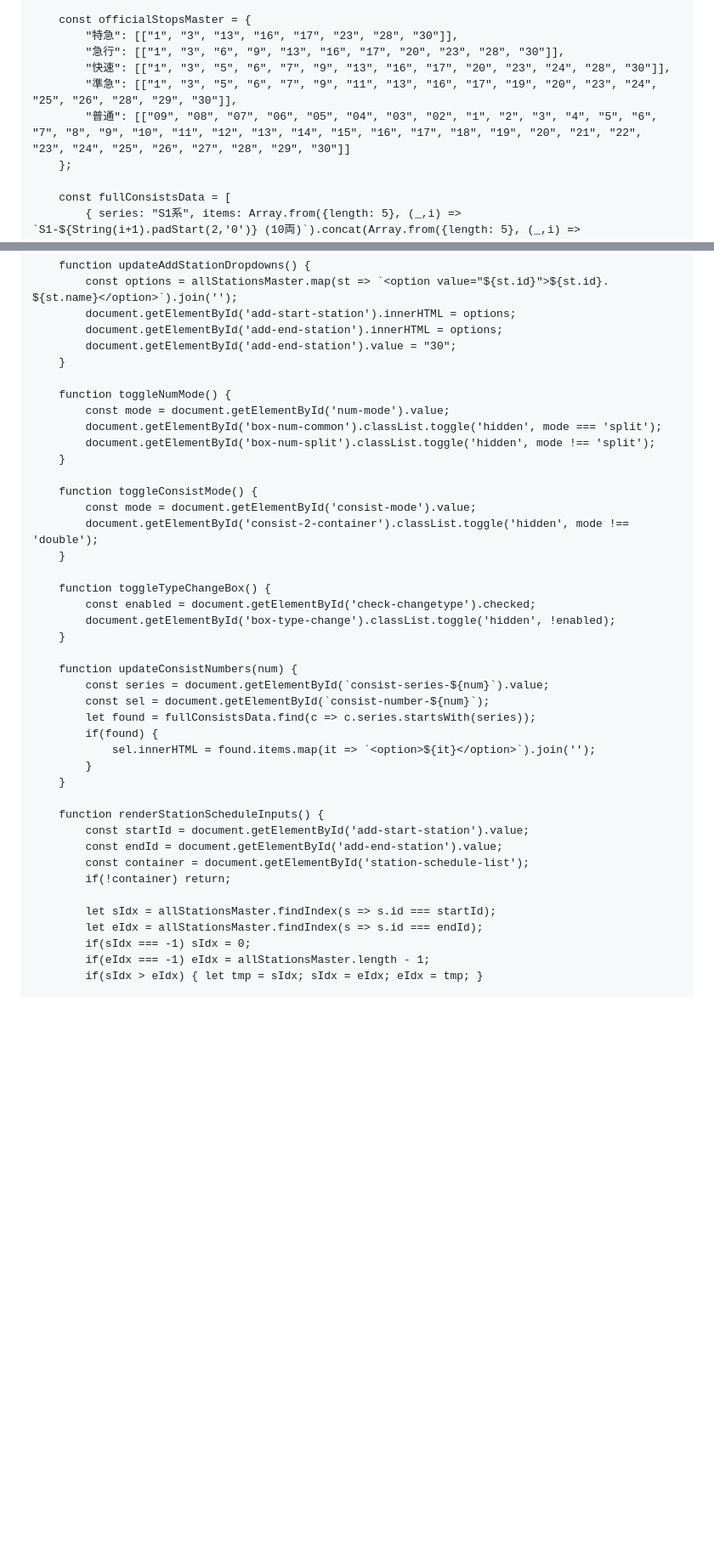
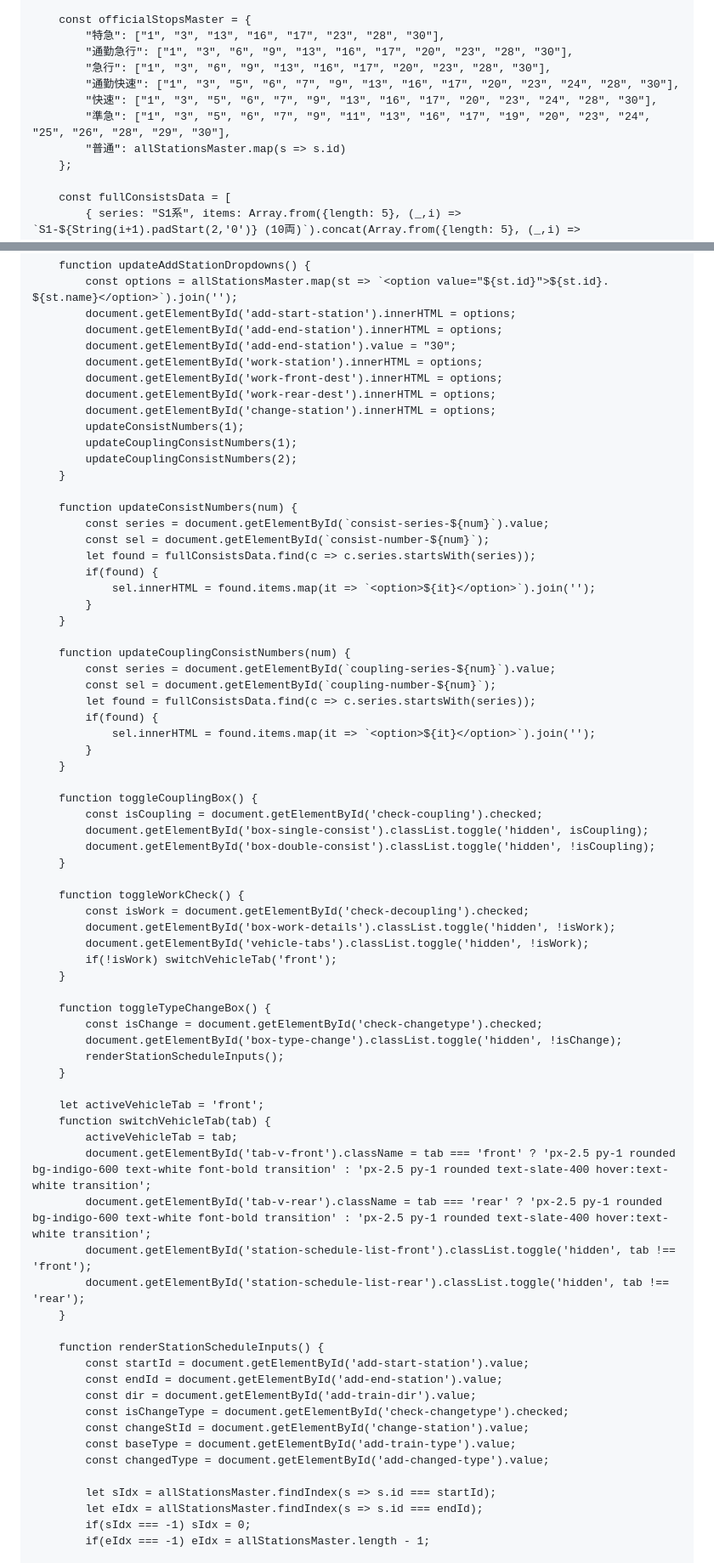
Before and after one commit to nogi2466-tech/original-tetsudo1, a Markdown page: README.md, 2 parts joined by grey strips. Shown at 85% size. Drawn GitHub-style; blank space fills up the shorter version.

```diff
--- a/README.md
+++ b/README.md
@@ -636,11 +655,13 @@
         ];
 
         const officialStopsMaster = {
-            "特急": [["1", "3", "13", "16", "17", "23", "28", "30"]],
-            "急行": [["1", "3", "6", "9", "13", "16", "17", "20", "23", "28", "30"]],
-            "快速": [["1", "3", "5", "6", "7", "9", "13", "16", "17", "20", "23", "24", "28", "30"]],
-            "準急": [["1", "3", "5", "6", "7", "9", "11", "13", "16", "17", "19", "20", "23", "24", "25", "26", "28", "29", "30"]],
-            "普通": [["09", "08", "07", "06", "05", "04", "03", "02", "1", "2", "3", "4", "5", "6", "7", "8", "9", "10", "11", "12", "13", "14", "15", "16", "17", "18", "19", "20", "21", "22", "23", "24", "25", "26", "27", "28", "29", "30"]]
+            "特急": ["1", "3", "13", "16", "17", "23", "28", "30"],
+            "通勤急行": ["1", "3", "6", "9", "13", "16", "17", "20", "23", "28", "30"],
+            "急行": ["1", "3", "6", "9", "13", "16", "17", "20", "23", "28", "30"],
+            "通勤快速": ["1", "3", "5", "6", "7", "9", "13", "16", "17", "20", "23", "24", "28", "30"],
+            "快速": ["1", "3", "5", "6", "7", "9", "13", "16", "17", "20", "23", "24", "28", "30"],
+            "準急": ["1", "3", "5", "6", "7", "9", "11", "13", "16", "17", "19", "20", "23", "24", "25", "26", "28", "29", "30"],
+            "普通": allStationsMaster.map(s => s.id)
         };
 
         const fullConsistsData = [
@@ -745,22 +762,13 @@
             document.getElementById('add-start-station').innerHTML = options;
             document.getElementById('add-end-station').innerHTML = options;
             document.getElementById('add-end-station').value = "30";
-        }
-
-        function toggleNumMode() {
-            const mode = document.getElementById('num-mode').value;
-            document.getElementById('box-num-common').classList.toggle('hidden', mode === 'split');
-            document.getElementById('box-num-split').classList.toggle('hidden', mode !== 'split');
-        }
-
-        function toggleConsistMode() {
-            const mode = document.getElementById('consist-mode').value;
-            document.getElementById('consist-2-container').classList.toggle('hidden', mode !== 'double');
-        }
-
-        function toggleTypeChangeBox() {
-            const enabled = document.getElementById('check-changetype').checked;
-            document.getElementById('box-type-change').classList.toggle('hidden', !enabled);
+            document.getElementById('work-station').innerHTML = options;
+            document.getElementById('work-front-dest').innerHTML = options;
+            document.getElementById('work-rear-dest').innerHTML = options;
+            document.getElementById('change-station').innerHTML = options;
+            updateConsistNumbers(1);
+            updateCouplingConsistNumbers(1);
+            updateCouplingConsistNumbers(2);
         }
 
         function updateConsistNumbers(num) {
@@ -772,15 +780,54 @@
             }
         }
 
+        function updateCouplingConsistNumbers(num) {
+            const series = document.getElementById(`coupling-series-${num}`).value;
+            const sel = document.getElementById(`coupling-number-${num}`);
+            let found = fullConsistsData.find(c => c.series.startsWith(series));
+            if(found) {
+                sel.innerHTML = found.items.map(it => `<option>${it}</option>`).join('');
+            }
+        }
+
+        function toggleCouplingBox() {
+            const isCoupling = document.getElementById('check-coupling').checked;
+            document.getElementById('box-single-consist').classList.toggle('hidden', isCoupling);
+            document.getElementById('box-double-consist').classList.toggle('hidden', !isCoupling);
+        }
+
+        function toggleWorkCheck() {
+            const isWork = document.getElementById('check-decoupling').checked;
+            document.getElementById('box-work-details').classList.toggle('hidden', !isWork);
+            document.getElementById('vehicle-tabs').classList.toggle('hidden', !isWork);
+            if(!isWork) switchVehicleTab('front');
+        }
+
+        function toggleTypeChangeBox() {
+            const isChange = document.getElementById('check-changetype').checked;
+            document.getElementById('box-type-change').classList.toggle('hidden', !isChange);
+            renderStationScheduleInputs();
+        }
+
+        let activeVehicleTab = 'front';
+        function switchVehicleTab(tab) {
+            activeVehicleTab = tab;
+            document.getElementById('tab-v-front').className = tab === 'front' ? 'px-2.5 py-1 rounded bg-indigo-600 text-white font-bold transition' : 'px-2.5 py-1 rounded text-slate-400 hover:text-white transition';
+            document.getElementById('tab-v-rear').className = tab === 'rear' ? 'px-2.5 py-1 rounded bg-indigo-600 text-white font-bold transition' : 'px-2.5 py-1 rounded text-slate-400 hover:text-white transition';
+            document.getElementById('station-schedule-list-front').classList.toggle('hidden', tab !== 'front');
+            document.getElementById('station-schedule-list-rear').classList.toggle('hidden', tab !== 'rear');
+        }
+
         function renderStationScheduleInputs() {
             const startId = document.getElementById('add-start-station').value;
             const endId = document.getElementById('add-end-station').value;
-            const container = document.getElementById('station-schedule-list');
-            if(!container) return;
+            const dir = document.getElementById('add-train-dir').value;
+            const isChangeType = document.getElementById('check-changetype').checked;
+            const changeStId = document.getElementById('change-station').value;
+            const baseType = document.getElementById('add-train-type').value;
+            const changedType = document.getElementById('add-changed-type').value;
 
             let sIdx = allStationsMaster.findIndex(s => s.id === startId);
             let eIdx = allStationsMaster.findIndex(s => s.id === endId);
             if(sIdx === -1) sIdx = 0;
             if(eIdx === -1) eIdx = allStationsMaster.length - 1;
-            if(sIdx > eIdx) { let tmp = sIdx; sIdx = eIdx; eIdx = tmp; }
 
```
Also changed, not shown: other parts of README.md (+284 -294 lines).
